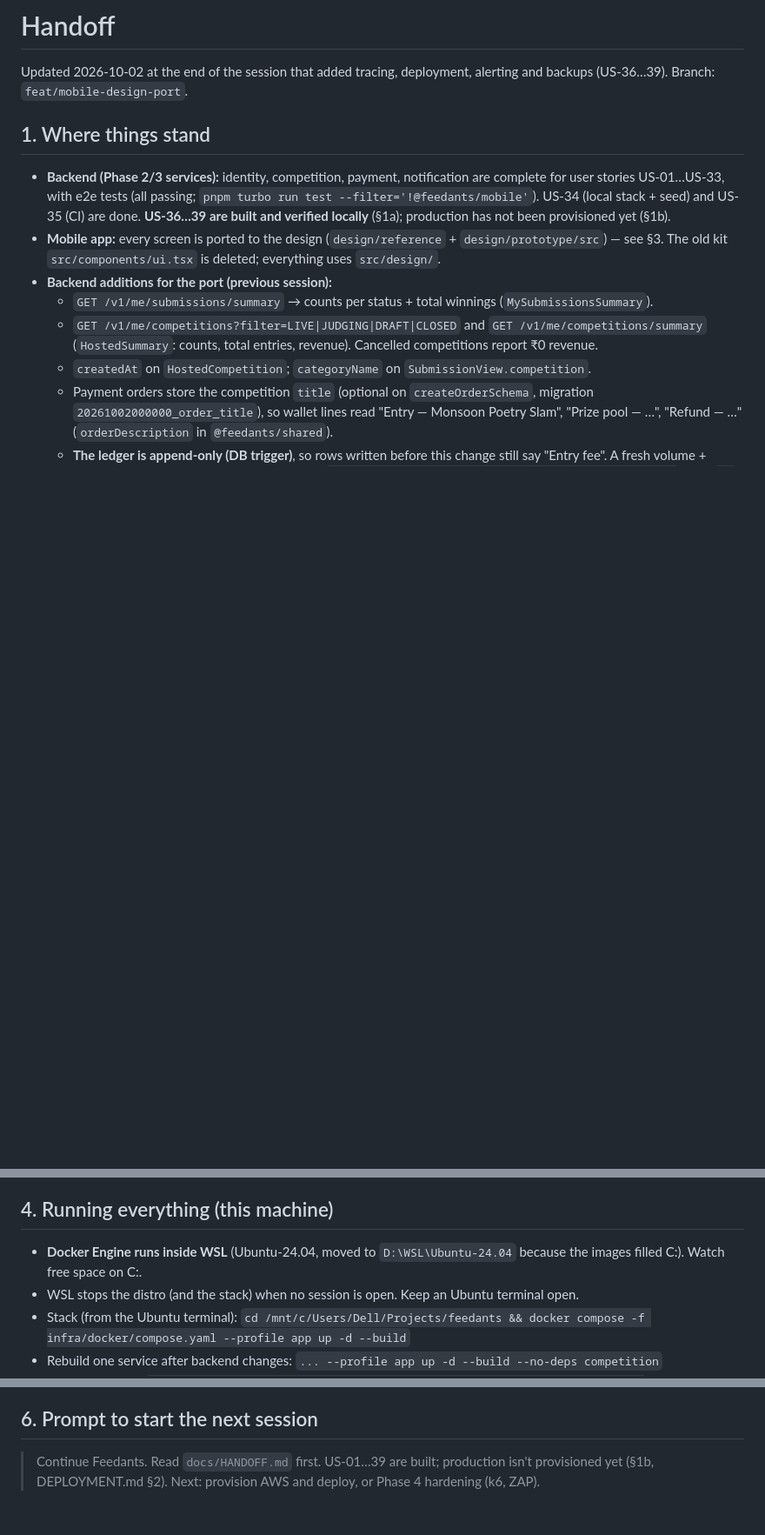
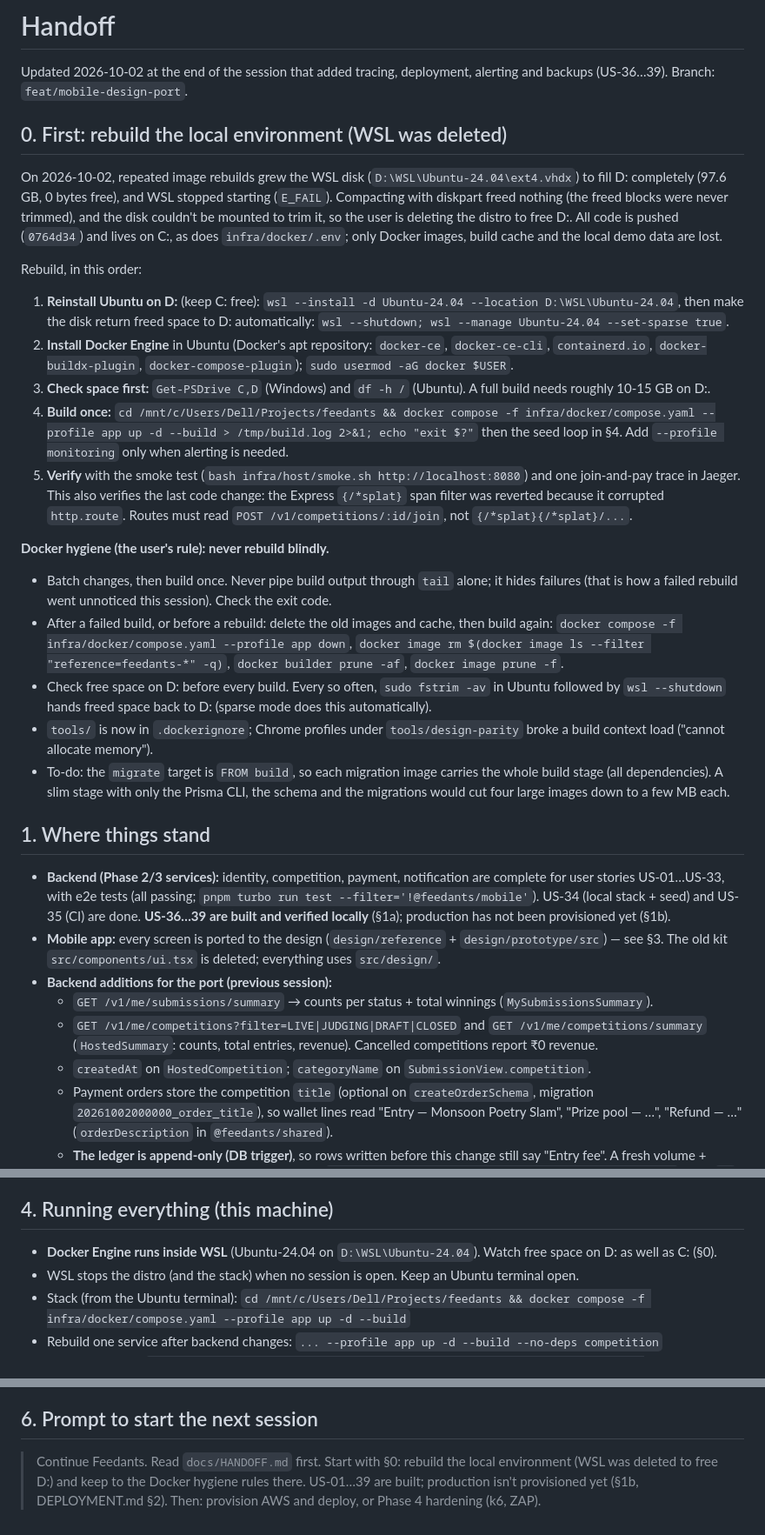
Before and after one commit to AjayManoja/Freedant-Mobile-Application, a Markdown page: docs/HANDOFF.md, 3 parts joined by grey strips. Shown at 87% size. Drawn GitHub-style; blank space fills up the shorter version.

Commit message:
docs(handoff): local environment rebuild steps and Docker hygiene rules

```diff
--- a/docs/HANDOFF.md
+++ b/docs/HANDOFF.md
@@ -2,6 +2,47 @@
 
 Updated 2026-10-02 at the end of the session that added tracing, deployment, alerting and backups
 (US-36…39). Branch: `feat/mobile-design-port`.
+
+## 0. First: rebuild the local environment (WSL was deleted)
+
+On 2026-10-02, repeated image rebuilds grew the WSL disk (`D:\WSL\Ubuntu-24.04\ext4.vhdx`) to
+fill D: completely (97.6 GB, 0 bytes free), and WSL stopped starting (`E_FAIL`). Compacting with
+diskpart freed nothing (the freed blocks were never trimmed), and the disk couldn't be mounted to
+trim it, so the user is deleting the distro to free D:. All code is pushed (`0764d34`) and lives
+on C:, as does `infra/docker/.env`; only Docker images, build cache and the local demo data are lost.
+
+Rebuild, in this order:
+
+1. **Reinstall Ubuntu on D:** (keep C: free):
+   `wsl --install -d Ubuntu-24.04 --location D:\WSL\Ubuntu-24.04`, then make the disk return freed
+   space to D: automatically: `wsl --shutdown; wsl --manage Ubuntu-24.04 --set-sparse true`.
+2. **Install Docker Engine** in Ubuntu (Docker's apt repository: `docker-ce`, `docker-ce-cli`,
+   `containerd.io`, `docker-buildx-plugin`, `docker-compose-plugin`); `sudo usermod -aG docker $USER`.
+3. **Check space first:** `Get-PSDrive C,D` (Windows) and `df -h /` (Ubuntu). A full build needs
+   roughly 10-15 GB on D:.
+4. **Build once:**
+   `cd /mnt/c/Users/Dell/Projects/feedants && docker compose -f infra/docker/compose.yaml --profile app up -d --build > /tmp/build.log 2>&1; echo "exit $?"`
+   then the seed loop in §4. Add `--profile monitoring` only when alerting is needed.
+5. **Verify** with the smoke test (`bash infra/host/smoke.sh http://localhost:8080`) and one
+   join-and-pay trace in Jaeger. This also verifies the last code change: the Express `{/*splat}`
+   span filter was reverted because it corrupted `http.route`. Routes must read
+   `POST /v1/competitions/:id/join`, not `{/*splat}{/*splat}/...`.
+
+**Docker hygiene (the user's rule): never rebuild blindly.**
+
+- Batch changes, then build once. Never pipe build output through `tail` alone; it hides failures
+  (that is how a failed rebuild went unnoticed this session). Check the exit code.
+- After a failed build, or before a rebuild: delete the old images and cache, then build again:
+  `docker compose -f infra/docker/compose.yaml --profile app down`,
+  `docker image rm $(docker image ls --filter "reference=feedants-*" -q)`, `docker builder prune -af`,
+  `docker image prune -f`.
+- Check free space on D: before every build. Every so often, `sudo fstrim -av` in Ubuntu followed
+  by `wsl --shutdown` hands freed space back to D: (sparse mode does this automatically).
+- `tools/` is now in `.dockerignore`; Chrome profiles under `tools/design-parity` broke a build
+  context load ("cannot allocate memory").
+- To-do: the `migrate` target is `FROM build`, so each migration image carries the whole build
+  stage (all dependencies). A slim stage with only the Prisma CLI, the schema and the migrations
+  would cut four large images down to a few MB each.
 
 ## 1. Where things stand
 
@@ -96,8 +137,8 @@ ConfirmDialog, FormField, Input**), `empty.tsx`, `bottom-nav.tsx`, `competition-
 
 ## 4. Running everything (this machine)
 
-- **Docker Engine runs inside WSL** (Ubuntu-24.04, moved to `D:\WSL\Ubuntu-24.04` because the
-  images filled C:). Watch free space on C:.
+- **Docker Engine runs inside WSL** (Ubuntu-24.04 on `D:\WSL\Ubuntu-24.04`). Watch free space
+  on D: as well as C: (§0).
 - WSL stops the distro (and the stack) when no session is open. Keep an Ubuntu terminal open.
 - Stack (from the Ubuntu terminal): `cd /mnt/c/Users/Dell/Projects/feedants && docker compose -f infra/docker/compose.yaml --profile app up -d --build`
 - Rebuild one service after backend changes: `... --profile app up -d --build --no-deps competition`
@@ -123,5 +164,7 @@ The brand splash covers the first ~2.4 s after the bundle renders; pass `--after
 
 ## 6. Prompt to start the next session
 
-> Continue Feedants. Read `docs/HANDOFF.md` first. US-01…39 are built; production isn't provisioned
-> yet (§1b, DEPLOYMENT.md §2). Next: provision AWS and deploy, or Phase 4 hardening (k6, ZAP).
+> Continue Feedants. Read `docs/HANDOFF.md` first. Start with §0: rebuild the local environment
+> (WSL was deleted to free D:) and keep to the Docker hygiene rules there. US-01…39 are built;
+> production isn't provisioned yet (§1b, DEPLOYMENT.md §2). Then: provision AWS and deploy, or
+> Phase 4 hardening (k6, ZAP).
```
